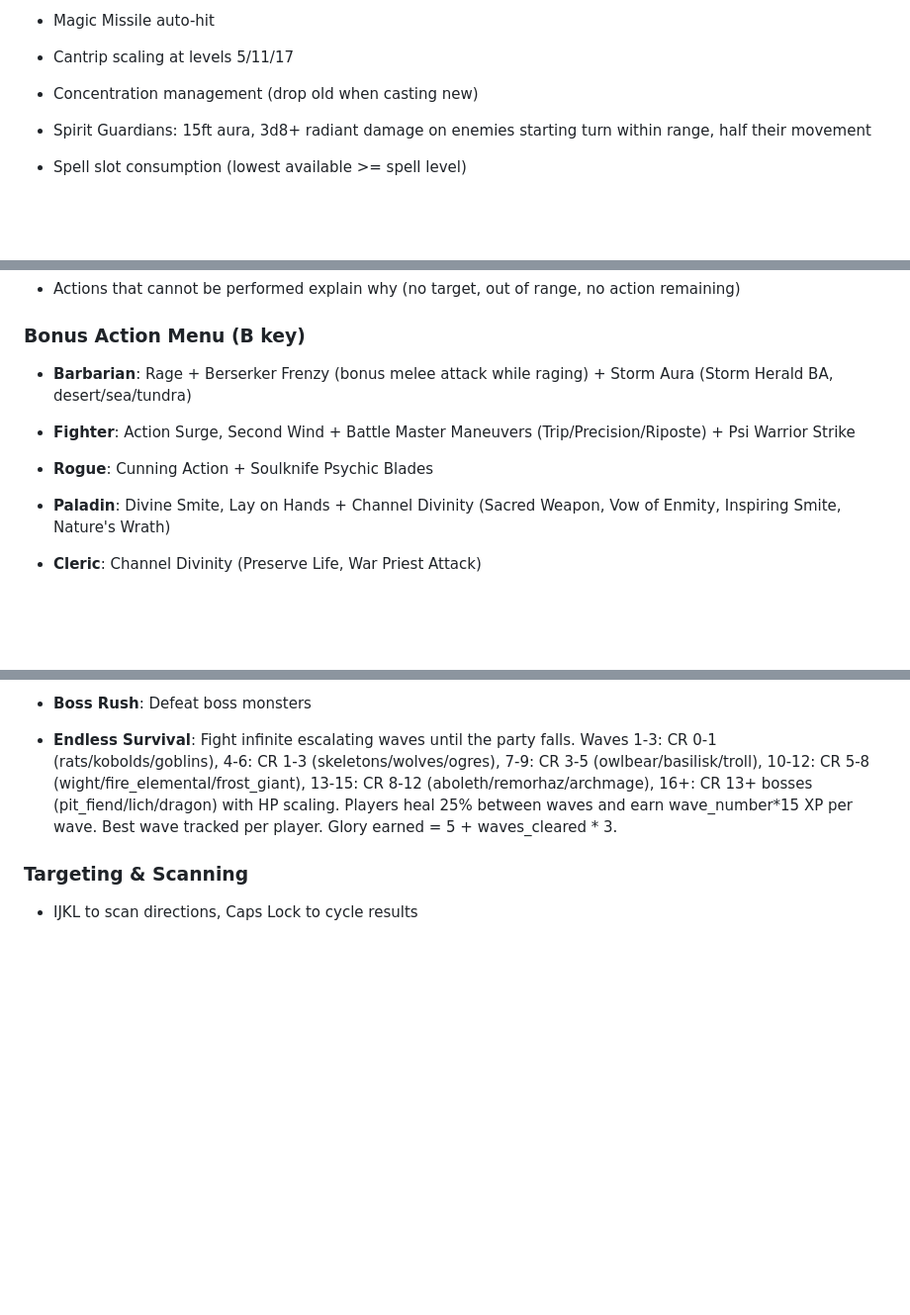
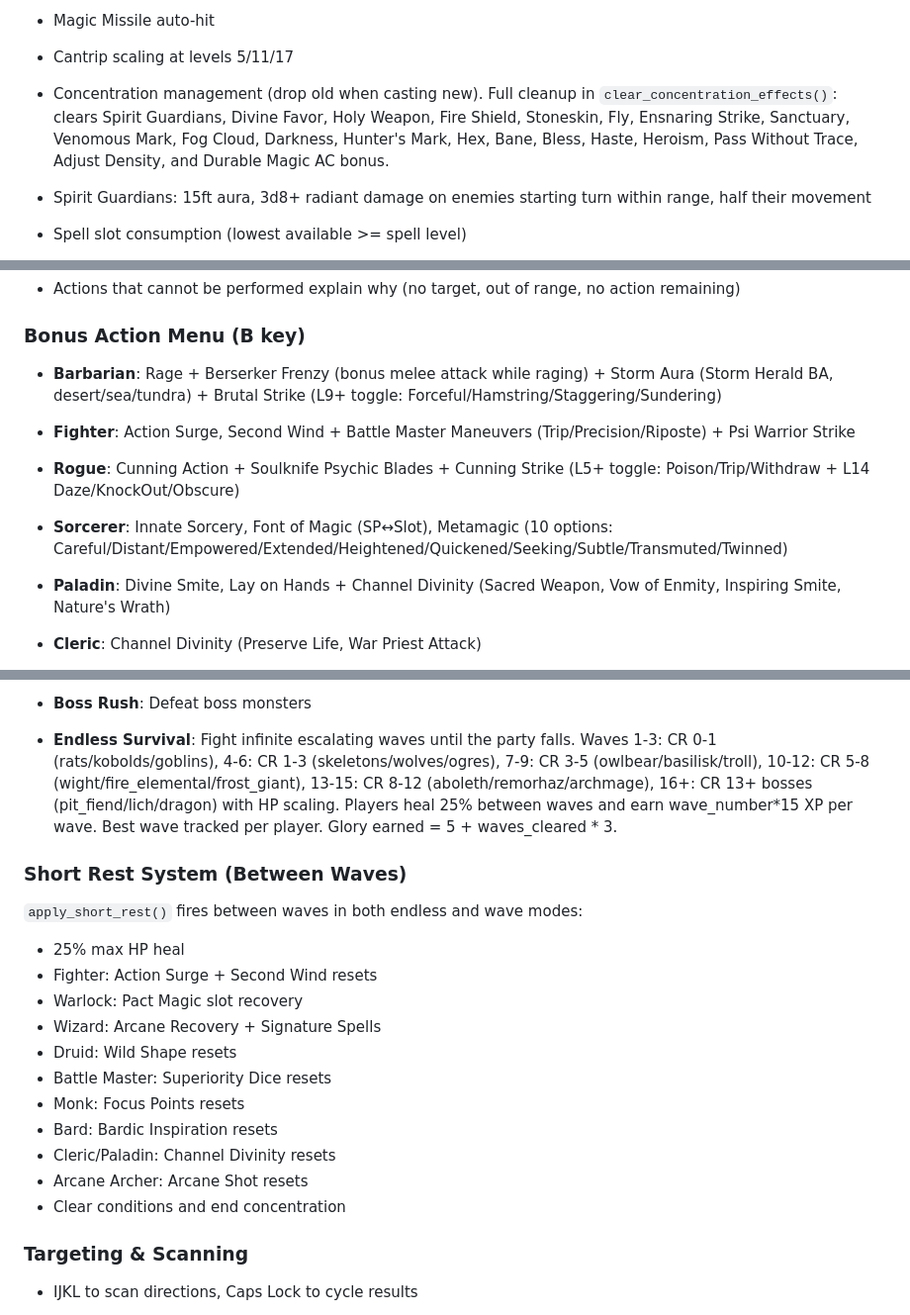
Before and after one commit to ArizonaDad/Dungeon-Legends, a Markdown page: CLAUDE.md, 3 parts joined by grey strips. Shown at 99% size. GitHub-like rendering; blank space fills up the shorter version.

Commit message:
Update CLAUDE.md with Cunning Strike, Brutal Strike, Metamagic, concentration fix, short rest
Document all new mechanics added in this session: Rogue Cunning Strike (L5/L11/L14),
Barbarian Brutal Strike (L9/L13/L17), Sorcerer Metamagic (10 options), concentration
cleanup fix (11 spell flags), short rest between waves, Seeking Spell reroll.
Add bonus action menu entries and short rest section.

Co-Authored-By: Claude Opus 4.6 <noreply@anthropic.com>

```diff
--- a/CLAUDE.md
+++ b/CLAUDE.md
@@ -200,7 +200,7 @@ Multiplayer accessible D&D 5e combat arena for blind players built in **NVGT** (
 
 - Cantrip scaling at levels 5/11/17
 
-- Concentration management (drop old when casting new)
+- Concentration management (drop old when casting new). Full cleanup in `clear_concentration_effects()`: clears Spirit Guardians, Divine Favor, Holy Weapon, Fire Shield, Stoneskin, Fly, Ensnaring Strike, Sanctuary, Venomous Mark, Fog Cloud, Darkness, Hunter's Mark, Hex, Bane, Bless, Haste, Heroism, Pass Without Trace, Adjust Density, and Durable Magic AC bonus.
 
 - Spirit Guardians: 15ft aura, 3d8+ radiant damage on enemies starting turn within range, half their movement
 
@@ -331,11 +331,13 @@ Adding a new prompted spell or feature: in `handle_cast` (or the relevant action
 
 ### Bonus Action Menu (B key)
 
-- **Barbarian**: Rage + Berserker Frenzy (bonus melee attack while raging) + Storm Aura (Storm Herald BA, desert/sea/tundra)
+- **Barbarian**: Rage + Berserker Frenzy (bonus melee attack while raging) + Storm Aura (Storm Herald BA, desert/sea/tundra) + Brutal Strike (L9+ toggle: Forceful/Hamstring/Staggering/Sundering)
 
 - **Fighter**: Action Surge, Second Wind + Battle Master Maneuvers (Trip/Precision/Riposte) + Psi Warrior Strike
 
-- **Rogue**: Cunning Action + Soulknife Psychic Blades
+- **Rogue**: Cunning Action + Soulknife Psychic Blades + Cunning Strike (L5+ toggle: Poison/Trip/Withdraw + L14 Daze/KnockOut/Obscure)
+
+- **Sorcerer**: Innate Sorcery, Font of Magic (SP↔Slot), Metamagic (10 options: Careful/Distant/Empowered/Extended/Heightened/Quickened/Seeking/Subtle/Transmuted/Twinned)
 
 - **Paladin**: Divine Smite, Lay on Hands + Channel Divinity (Sacred Weapon, Vow of Enmity, Inspiring Smite, Nature's Wrath)
 
@@ -556,7 +564,20 @@ Epic Boon feats: combat_prowess, dimensional_travel, energy_resistance, fate, fo
 
 - **Endless Survival**: Fight infinite escalating waves until the party falls. Waves 1-3: CR 0-1 (rats/kobolds/goblins), 4-6: CR 1-3 (skeletons/wolves/ogres), 7-9: CR 3-5 (owlbear/basilisk/troll), 10-12: CR 5-8 (wight/fire_elemental/frost_giant), 13-15: CR 8-12 (aboleth/remorhaz/archmage), 16+: CR 13+ bosses (pit_fiend/lich/dragon) with HP scaling. Players heal 25% between waves and earn wave_number*15 XP per wave. Best wave tracked per player. Glory earned = 5 + waves_cleared * 3.
 
+### Short Rest System (Between Waves)
 
+`apply_short_rest()` fires between waves in both endless and wave modes:
+- 25% max HP heal
+- Fighter: Action Surge + Second Wind resets
+- Warlock: Pact Magic slot recovery
+- Wizard: Arcane Recovery + Signature Spells
+- Druid: Wild Shape resets
+- Battle Master: Superiority Dice resets
+- Monk: Focus Points resets
+- Bard: Bardic Inspiration resets
+- Cleric/Paladin: Channel Divinity resets
+- Arcane Archer: Arcane Shot resets
+- Clear conditions and end concentration
 
 ### Targeting & Scanning
 
```
Also changed, not shown: other parts of CLAUDE.md (+6 -0 lines).
